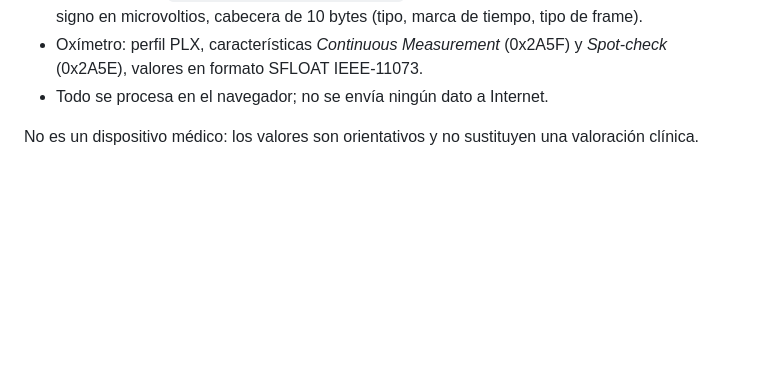
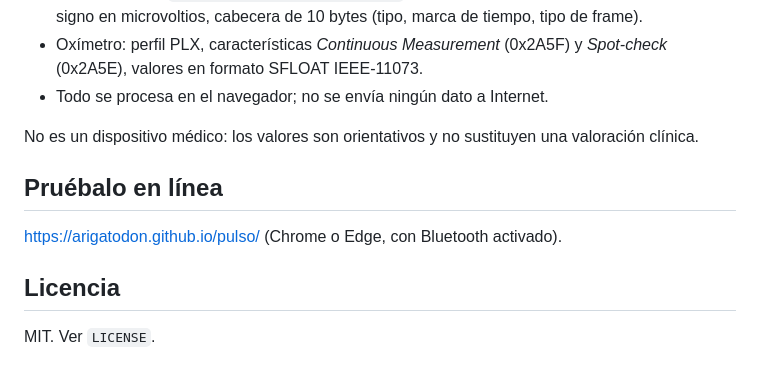
Before and after one commit to arigatodon/pulso, a Markdown page: README.md, the part around the change. Rendered like a GitHub page; blank space fills up the shorter version.

Commit message:
README: enlace en línea y licencia

```diff
--- a/README.md
+++ b/README.md
@@ -118,3 +118,11 @@ La app reintenta 5 veces. Si el sensor está lejos o la batería baja (menos del
 - Todo se procesa en el navegador; no se envía ningún dato a Internet.
 
 No es un dispositivo médico: los valores son orientativos y no sustituyen una valoración clínica.
+
+## Pruébalo en línea
+
+https://arigatodon.github.io/pulso/ (Chrome o Edge, con Bluetooth activado).
+
+## Licencia
+
+MIT. Ver `LICENSE`.
```
